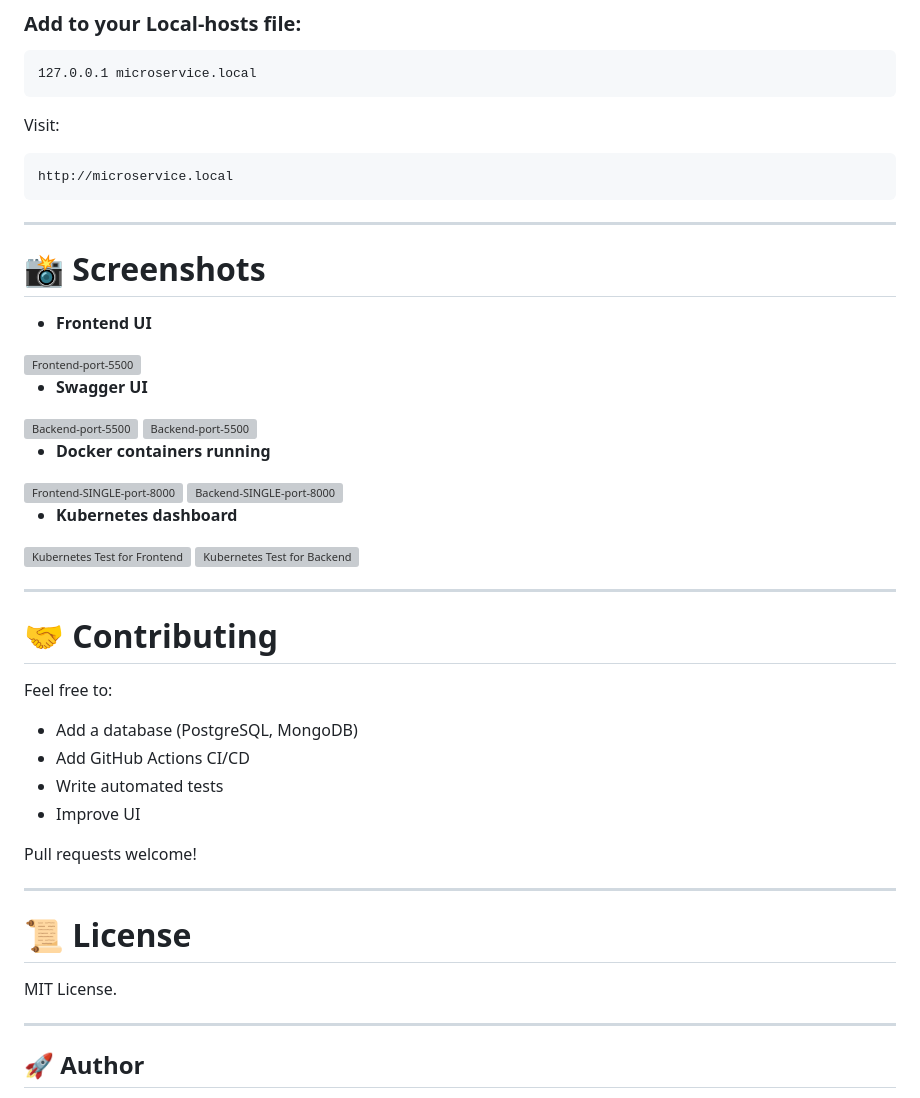
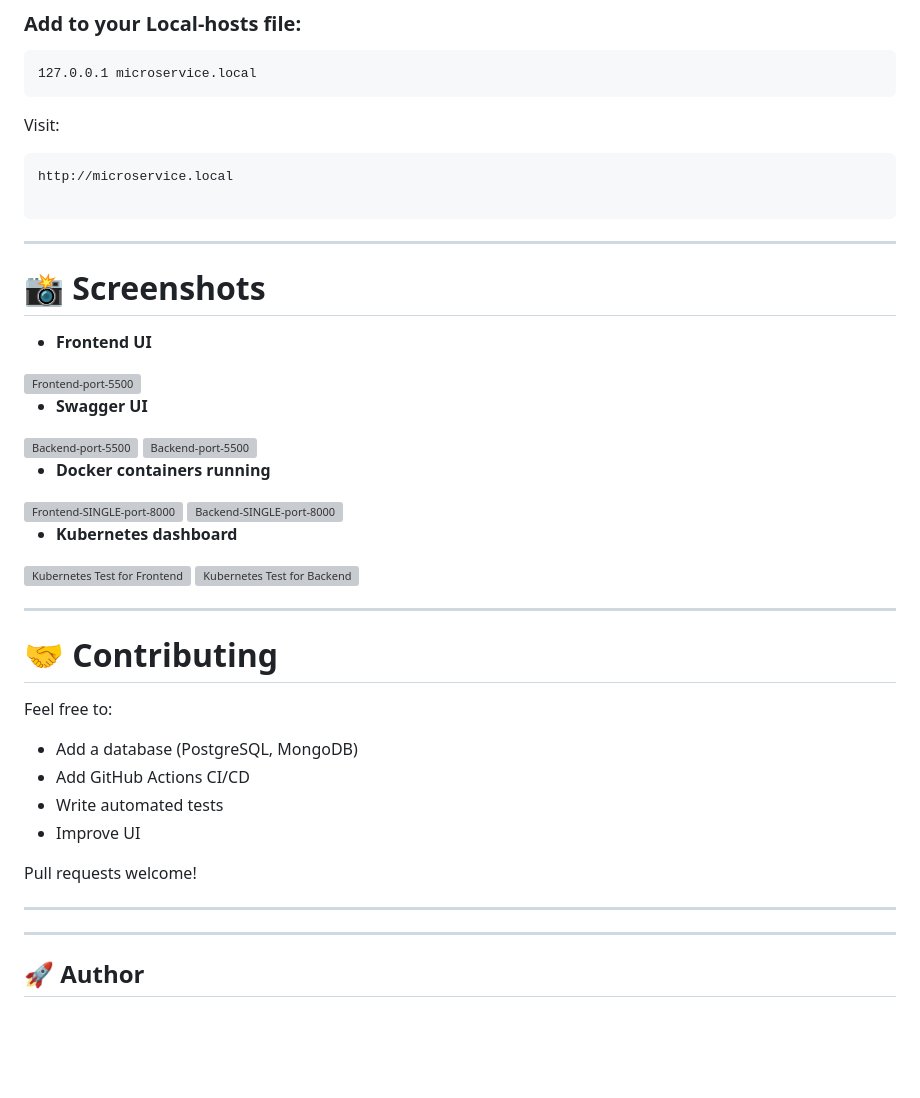
Before and after one commit to goldenbutter/microservice-demo, a Markdown page: README.md, the part around one of its changes. GitHub-like rendering; blank space fills up the shorter version; grey boxes are pictures that could not be loaded.

````diff
--- a/README.md
+++ b/README.md
@@ -172,6 +172,7 @@ minikube tunnel
 Visit:
 ```
 http://microservice.local
+
 ```
 
 ---
@@ -214,10 +215,6 @@ Pull requests welcome!
 
 ---
 
-# 📜 License
-
-MIT License.
-
 ---
 
 ## 🚀 Author
````
Also changed, not shown: other parts of README.md (+7 -7 lines).
